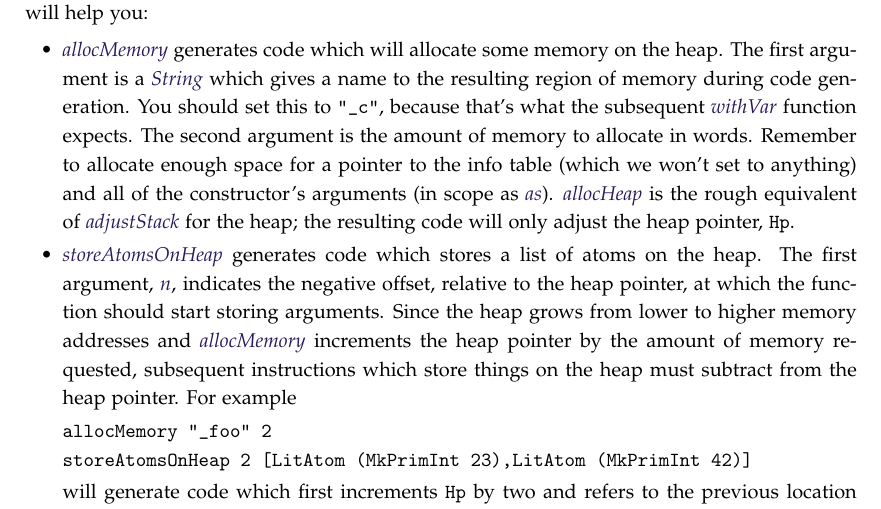
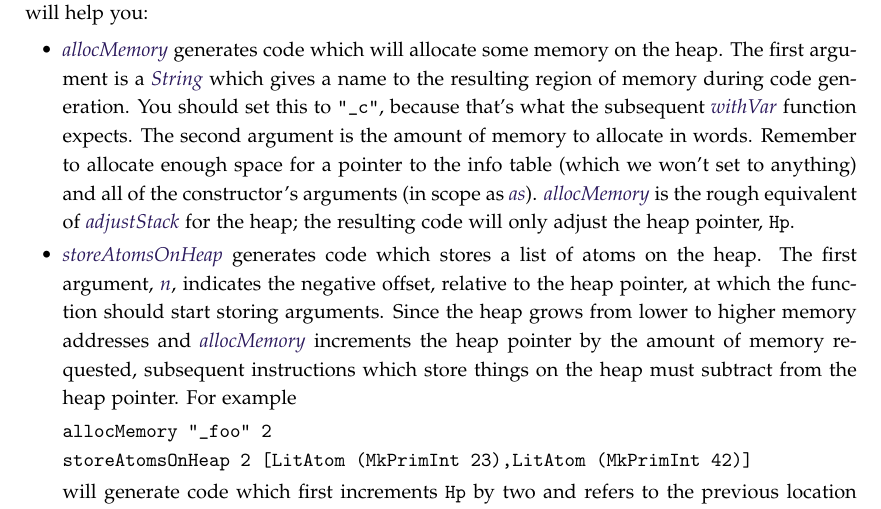
Before and after one commit to mbg/compilers-exercises, a LaTeX problem sheet (compilers-ex3.tex): part of page 7 of 20, cut so that both start at the same text. Compiled offline with pdfLaTeX.

Commit message:
Minor typo

```diff
--- a/compilers-ex3.tex
+++ b/compilers-ex3.tex
@@ -326,7 +326,7 @@ case Cons {x,xs} of
 \end{verbatim}
 This \texttt{case}-expression will push the pointer to a return vector with two entries onto the value stack. Assuming that we have defined \texttt{type List {a} = Nil | Cons a (List a)}, then the first entry in the return vector will be for the \texttt{Nil} case and the second entry for the \texttt{Cons} case. No entry in this return vector will point to the \texttt{default} case, since all cases are covered. The code generated for \texttt{Cons \{x,xs\}} will therefore pick the second entry in the return vector and jump to it, but how does that continuation find \texttt{x} and \texttt{xs}? The answer is: we must allocate some memory on the heap (see Appendix \ref{app:heap}) for a closure whose free variables point to the constructor's arguments. For simplicity, we won't set the info table pointer to anything. Replace the second \texttt{undefined} in the skeleton code to do this. There are two functions which will help you:
 \begin{itemize}
-\item $\mathit{allocMemory}$ generates code which will allocate some memory on the heap. The first argument is a $\mathit{String}$ which gives a name to the resulting region of memory during code generation. You should set this to \texttt{"\_c"}, because that's what the subsequent $\mathit{withVar}$ function expects. The second argument is the amount of memory to allocate in words. Remember to allocate enough space for a pointer to the info table (which we won't set to anything) and all of the constructor's arguments (in scope as $\mathit{as}$). $\mathit{allocHeap}$ is the rough equivalent of $\mathit{adjustStack}$ for the heap; the resulting code will only adjust the heap pointer, \texttt{Hp}.
+\item $\mathit{allocMemory}$ generates code which will allocate some memory on the heap. The first argument is a $\mathit{String}$ which gives a name to the resulting region of memory during code generation. You should set this to \texttt{"\_c"}, because that's what the subsequent $\mathit{withVar}$ function expects. The second argument is the amount of memory to allocate in words. Remember to allocate enough space for a pointer to the info table (which we won't set to anything) and all of the constructor's arguments (in scope as $\mathit{as}$). $\mathit{allocMemory}$ is the rough equivalent of $\mathit{adjustStack}$ for the heap; the resulting code will only adjust the heap pointer, \texttt{Hp}.
 \item $\mathit{storeAtomsOnHeap}$ generates code which stores a list of atoms on the heap. The first argument, $n$, indicates the negative offset, relative to the heap pointer, at which the function should start storing arguments. Since the heap grows from lower to higher memory addresses and $\mathit{allocMemory}$ increments the heap pointer by the amount of memory requested, subsequent instructions which store things on the heap must subtract from the heap pointer. For example
 \begin{verbatim}
 allocMemory "_foo" 2
```
